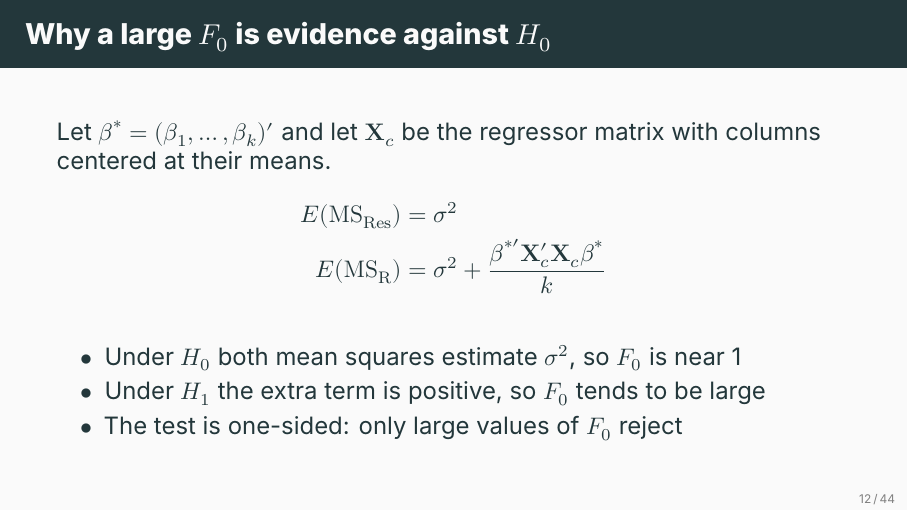
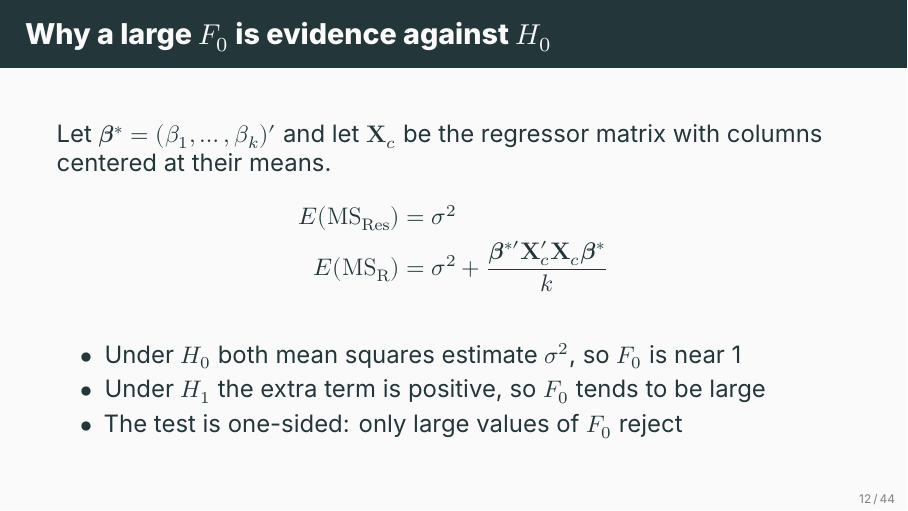
Before and after one commit to ami-null/intro-regression, LaTeX slides (05_mlr-inference/05_mlr-inference_presentation.tex, which reads header_math-commands.tex): page 17 of 59. Compiled offline with XeLaTeX; a missing font is replaced by an installed copy or a similar font.

Commit message:
fix bold symbols

```diff
--- a/header_math-commands.tex
+++ b/header_math-commands.tex
@@ -1,8 +1,8 @@
 \providecommand{\bX}{\mathbf{X}}
 \providecommand{\bx}{\mathbf{x}}
 \providecommand{\by}{\mathbf{y}}
-\providecommand{\bbeta}{\boldsymbol{\beta}}
-\providecommand{\bvarepsilon}{\boldsymbol{\varepsilon}}
+\providecommand{\bbeta}{\symbfit{\beta}}
+\providecommand{\bvarepsilon}{\symbfit{\varepsilon}}
 \providecommand{\E}{\operatorname{E}}
 \providecommand{\Var}{\operatorname{Var}}
 \providecommand{\Cov}{\operatorname{Cov}}
```
